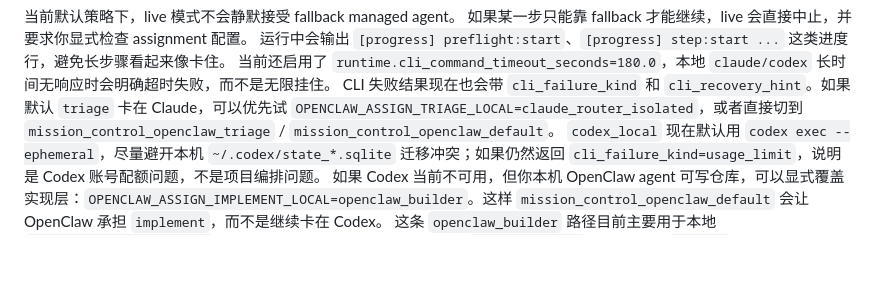
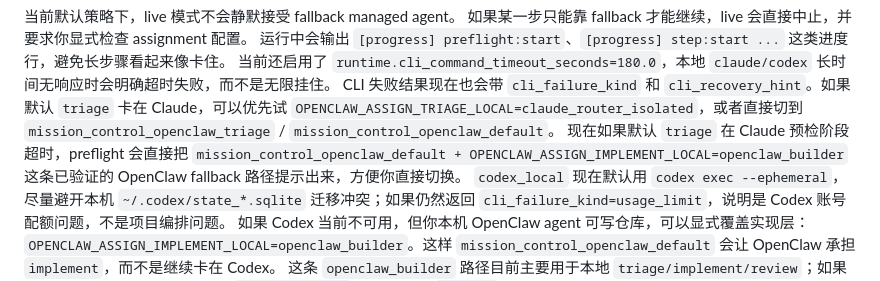
Before and after one commit to crused-fall/Openclaw-AIagent-control, a Markdown page: README.md, the part around the change. Rendered like a GitHub page; blank space fills up the shorter version.

Commit message:
Add OpenClaw fallback hint to README

```diff
--- a/README.md
+++ b/README.md
@@ -243,6 +243,7 @@ python3 main_v2.py --live --request "修复登录页报错" --steps triage,imple
 运行中会输出 `[progress] preflight:start`、`[progress] step:start ...` 这类进度行，避免长步骤看起来像卡住。
 当前还启用了 `runtime.cli_command_timeout_seconds=180.0`，本地 `claude/codex` 长时间无响应时会明确超时失败，而不是无限挂住。
 CLI 失败结果现在也会带 `cli_failure_kind` 和 `cli_recovery_hint`。如果默认 `triage` 卡在 Claude，可以优先试 `OPENCLAW_ASSIGN_TRIAGE_LOCAL=claude_router_isolated`，或者直接切到 `mission_control_openclaw_triage` / `mission_control_openclaw_default`。
+现在如果默认 `triage` 在 Claude 预检阶段超时，preflight 会直接把 `mission_control_openclaw_default + OPENCLAW_ASSIGN_IMPLEMENT_LOCAL=openclaw_builder` 这条已验证的 OpenClaw fallback 路径提示出来，方便你直接切换。
 `codex_local` 现在默认用 `codex exec --ephemeral`，尽量避开本机 `~/.codex/state_*.sqlite` 迁移冲突；如果仍然返回 `cli_failure_kind=usage_limit`，说明是 Codex 账号配额问题，不是项目编排问题。
 如果 Codex 当前不可用，但你本机 OpenClaw agent 可写仓库，可以显式覆盖实现层：`OPENCLAW_ASSIGN_IMPLEMENT_LOCAL=openclaw_builder`。这样 `mission_control_openclaw_default` 会让 OpenClaw 承担 `implement`，而不是继续卡在 Codex。
 这条 `openclaw_builder` 路径目前主要用于本地 `triage/implement/review`；如果实现结果没有导出可推送分支，`publish_branch` 现在会直接 `blocked`，而不是假装还能继续 GitHub 尾链。
```
